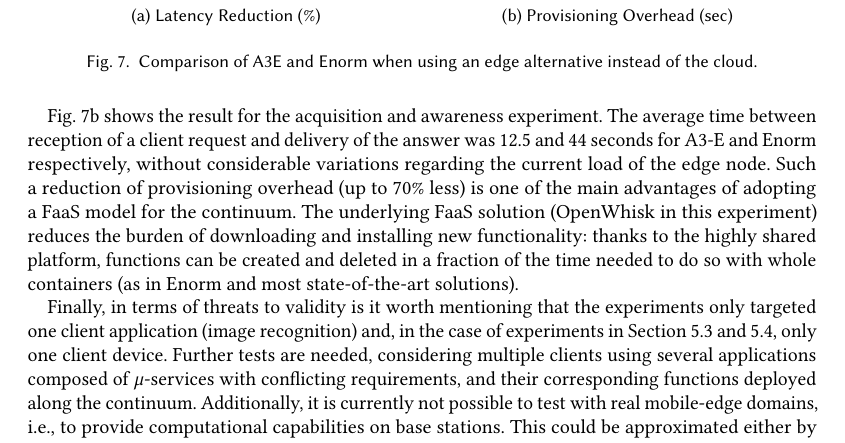
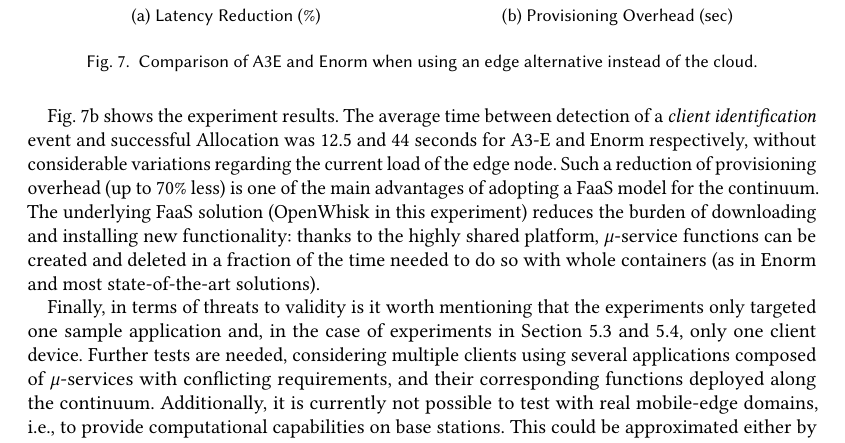
Before and after one commit to danilomendonca/acm-toit-continuum, a LaTeX paper (main.tex, which reads sections/evaluation.tex): part of page 17 of 20, cut so that both start at the same text. Compiled offline with pdfLaTeX.

Commit message:
evaluation review - last

```diff
--- a/sections/evaluation.tex
+++ b/sections/evaluation.tex
@@ -271,11 +271,9 @@ The experiment execution consisted of cascading sequential requests for periods
 \end{figure}
 \end{comment}
 
-Fig.~\ref{fig:exp-a3e-enorm-deployment} shows the result for the acquisition and awareness experiment. The average time between reception of a client request and delivery of the answer was 12.5 and 44 seconds for A3-E and Enorm respectively, without considerable variations regarding the current load of the edge node. Such a reduction of provisioning overhead (up to 70\% less) is one of the main advantages of adopting a FaaS model for the continuum. The underlying FaaS solution (OpenWhisk in this experiment) reduces the burden of downloading and installing new functionality: thanks to the highly shared platform, functions can be created and deleted in a fraction of the time needed to do so with whole containers (as in Enorm and most state-of-the-art solutions).
+Fig.~\ref{fig:exp-a3e-enorm-deployment} shows the experiment results. The average time between detection of a \textit{client identification} event and successful Allocation was 12.5 and 44 seconds for A3-E and Enorm respectively, without considerable variations regarding the current load of the edge node. Such a reduction of provisioning overhead (up to 70\% less) is one of the main advantages of adopting a FaaS model for the continuum. The underlying FaaS solution (OpenWhisk in this experiment) reduces the burden of downloading and installing new functionality: thanks to the highly shared platform, $\mu$-service functions can be created and deleted in a fraction of the time needed to do so with whole containers (as in Enorm and most state-of-the-art solutions).
 
 %built it in the edge server, and installation of a functionwe used the Image Recognition function from the Augmented Reality application
 
 
-
-
-Finally, in terms of threats to validity is it worth mentioning that the experiments only targeted one client application (image recognition) and, in the case of experiments in Section~\ref{sub:exp-a3e-continuum} and~\ref{sub:domain-selection}, only one client device. Further tests are needed, considering multiple clients using several applications composed of $\mu$-services with conflicting requirements, and their corresponding functions deployed along the continuum. Additionally, it is currently not possible to test with real mobile-edge domains, i.e., to provide computational capabilities on base stations. This could be approximated either by simulation or by deploying edge domains following current specifications of \textit{mobile edge computing} in terms of computational power and latency to better capture the heterogeneity of the continuum. Nonetheless, the fact that specifications and technologies are still under development limits the accuracy in which mobile-edge domains can be evaluated.  %Finally, even though the all-domains scenario provided insights regarding availability and consistency, experiments focusing particularly on consistency, correctness and reliability of the model are outside the scope of the paper and thus left as future work.
+Finally, in terms of threats to validity is it worth mentioning that the experiments only targeted one sample application and, in the case of experiments in Section~\ref{sub:exp-a3e-continuum} and~\ref{sub:domain-selection}, only one client device. Further tests are needed, considering multiple clients using several applications composed of $\mu$-services with conflicting requirements, and their corresponding functions deployed along the continuum. Additionally, it is currently not possible to test with real mobile-edge domains, i.e., to provide computational capabilities on base stations. This could be approximated either by simulation or by deploying edge domains following current specifications of \textit{mobile edge computing} in terms of computational power and latency to better capture the heterogeneity of the continuum. Nonetheless, the fact that specifications and technologies are still under development limits the accuracy in which mobile-edge domains can be evaluated.  %Finally, even though the all-domains scenario provided insights regarding availability and consistency, experiments focusing particularly on consistency, correctness and reliability of the model are outside the scope of the paper and thus left as future work.
```
